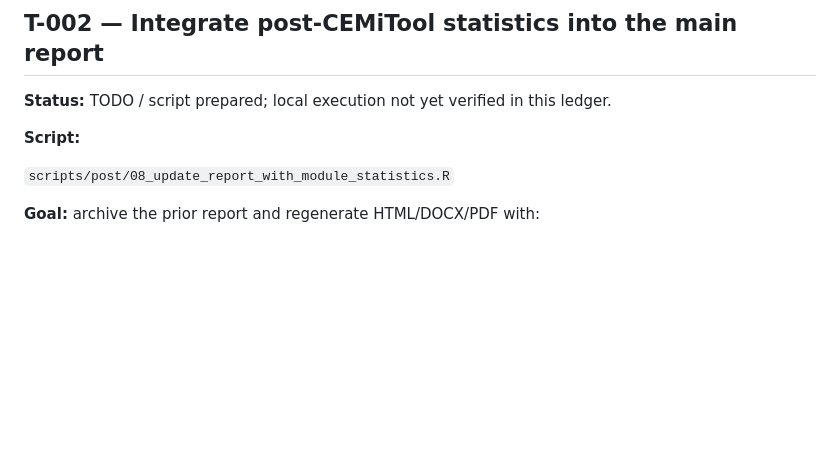
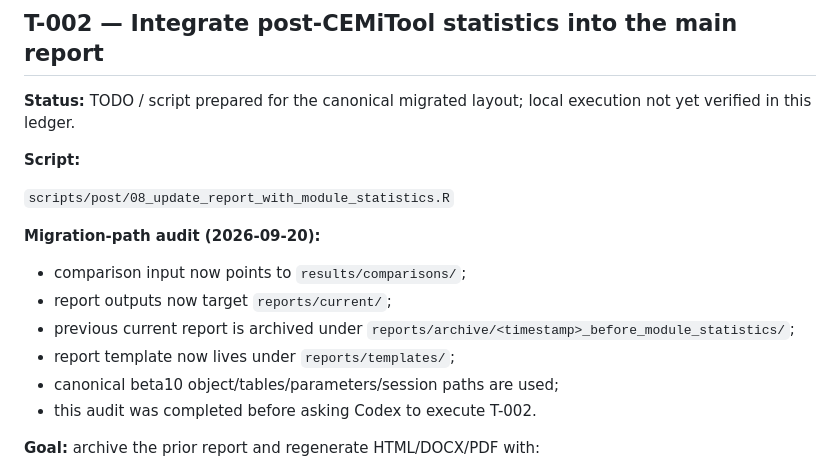
Before and after one commit to Jesus-Medina/CEMiTool-Cabernet-y-Pinot, a Markdown page: docs/TASK_LEDGER.md, the part around the change. Drawn GitHub-style; blank space fills up the shorter version.

Commit message:
docs: record canonical path audit for T-002

```diff
--- a/docs/TASK_LEDGER.md
+++ b/docs/TASK_LEDGER.md
@@ -76,11 +76,19 @@ Do not mark a task DONE unless its acceptance criteria were actually checked.
 
 ## T-002 — Integrate post-CEMiTool statistics into the main report
 
-**Status:** TODO / script prepared; local execution not yet verified in this ledger.
+**Status:** TODO / script prepared for the canonical migrated layout; local execution not yet verified in this ledger.
 
 **Script:**
 
 `scripts/post/08_update_report_with_module_statistics.R`
+
+**Migration-path audit (2026-09-20):**
+- comparison input now points to `results/comparisons/`;
+- report outputs now target `reports/current/`;
+- previous current report is archived under `reports/archive/<timestamp>_before_module_statistics/`;
+- report template now lives under `reports/templates/`;
+- canonical beta10 object/tables/parameters/session paths are used;
+- this audit was completed before asking Codex to execute T-002.
 
 **Goal:** archive the prior report and regenerate HTML/DOCX/PDF with:
 
```
